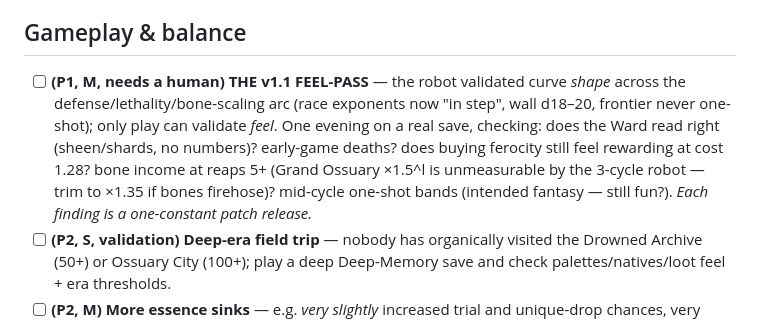
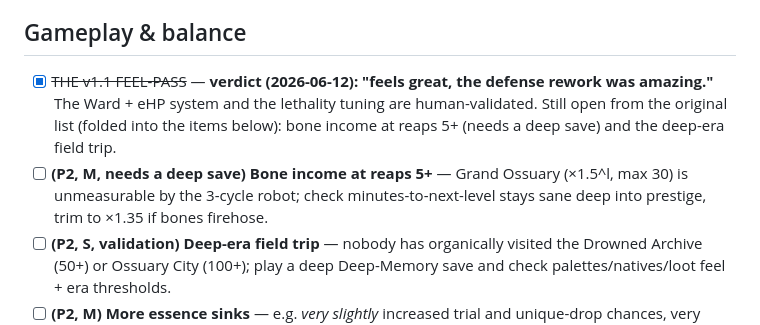
Before and after one commit to Qunnlin/gravewright, a Markdown page: TODO.md, the part around the change. GitHub-like rendering.

Commit message:
TODO: v1.1 feel-pass verdict - validated ("defense rework was amazing")
The Ward/eHP system and lethality tuning are human-approved. The two
sub-checks a short session can't cover split out as their own items:
bone income at deep reaps, and the deep-era field trip.

Co-Authored-By: Claude Fable 5 <noreply@anthropic.com>

```diff
--- a/TODO.md
+++ b/TODO.md
@@ -29,15 +29,15 @@ into the next version's notes.
 
 ## Gameplay & balance
 
-- [ ] **(P1, M, needs a human) THE v1.1 FEEL-PASS** — the robot validated
-  curve *shape* across the defense/lethality/bone-scaling arc (race
-  exponents now "in step", wall d18–20, frontier never one-shot); only play
-  can validate *feel*. One evening on a real save, checking: does the Ward
-  read right (sheen/shards, no numbers)? early-game deaths? does buying
-  ferocity still feel rewarding at cost 1.28? bone income at reaps 5+
-  (Grand Ossuary ×1.5^l is unmeasurable by the 3-cycle robot — trim to
-  ×1.35 if bones firehose)? mid-cycle one-shot bands (intended fantasy —
-  still fun?). *Each finding is a one-constant patch release.*
+- [x] ~~THE v1.1 FEEL-PASS~~ — **verdict (2026-06-12): "feels great, the
+  defense rework was amazing."** The Ward + eHP system and the lethality
+  tuning are human-validated. Still open from the original list (folded
+  into the items below): bone income at reaps 5+ (needs a deep save) and
+  the deep-era field trip.
+- [ ] **(P2, M, needs a deep save) Bone income at reaps 5+** — Grand
+  Ossuary (×1.5^l, max 30) is unmeasurable by the 3-cycle robot; check
+  minutes-to-next-level stays sane deep into prestige, trim to ×1.35 if
+  bones firehose.
 - [ ] **(P2, S, validation) Deep-era field trip** — nobody has organically
   visited the Drowned Archive (50+) or Ossuary City (100+); play a deep
   Deep-Memory save and check palettes/natives/loot feel + era thresholds.
```
